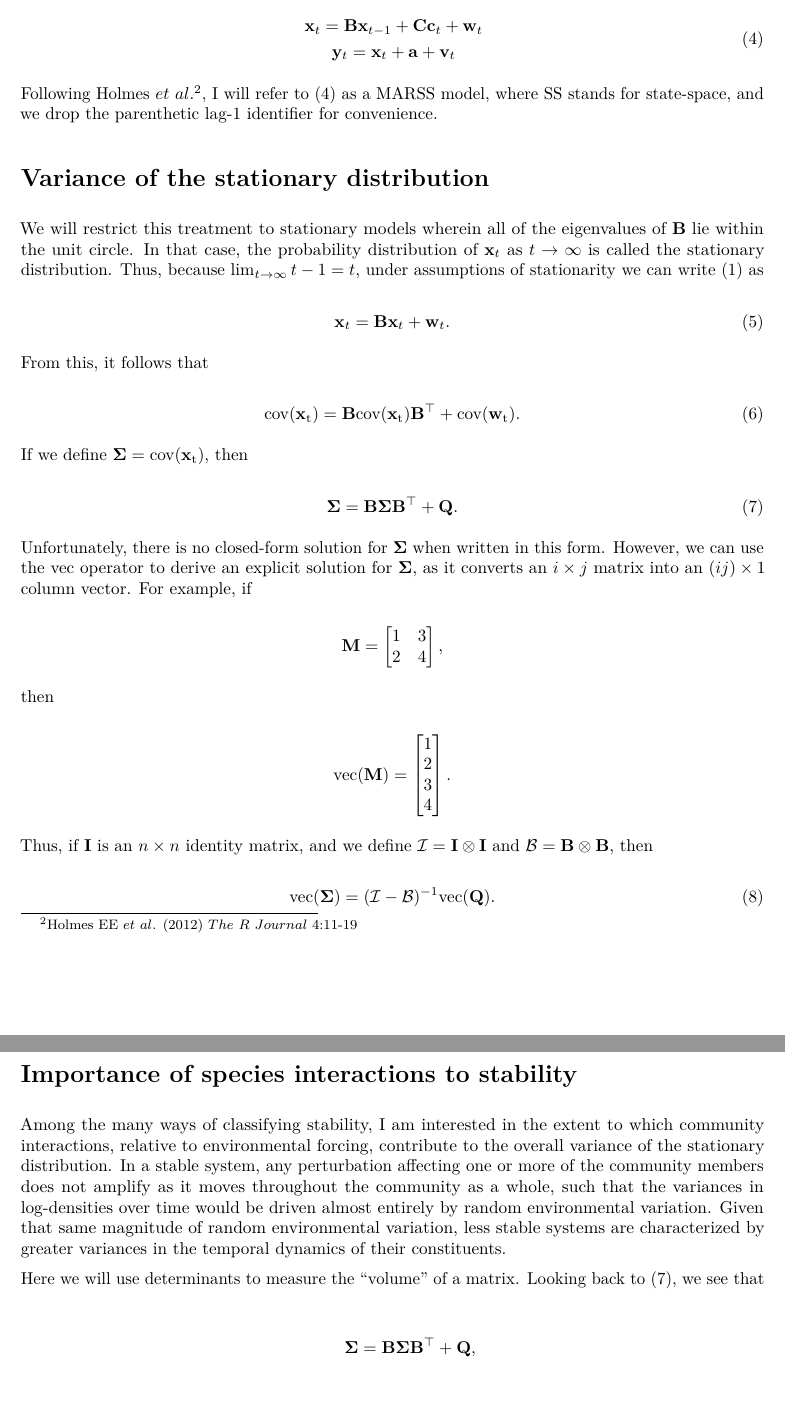
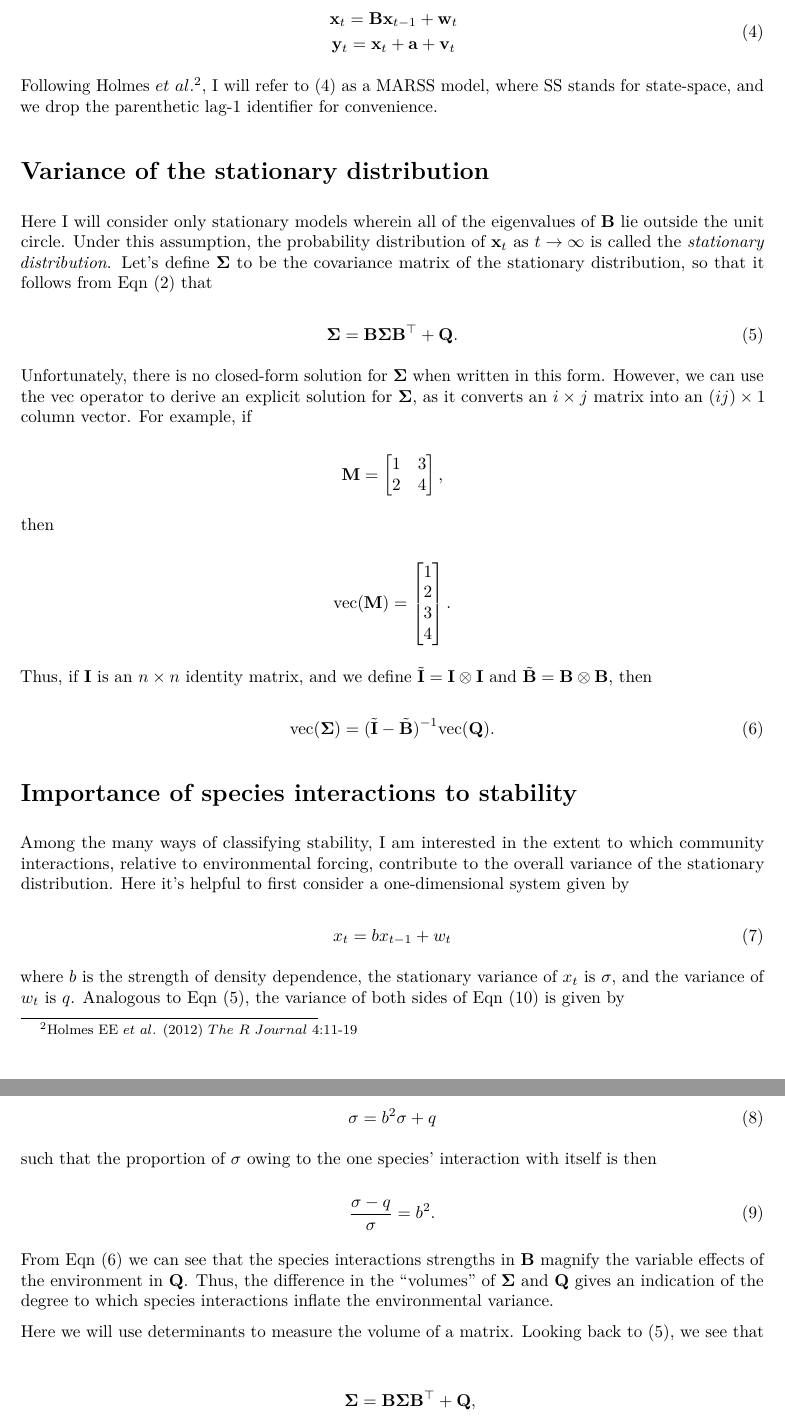
Before and after one commit to mdscheuerell/marstab, an R Markdown document (mar_stab_properties_text.Rmd): two parts of pages 2 and 3 of 5, joined at a grey line, cut so that both start at the same text, the shorter picture padded with empty space. The pictures show the output file mar_stab_properties_text.pdf that the author committed with the source.

Commit message:
working on spp interaction effects

```diff
--- a/mar_stab_properties_text.Rmd
+++ b/mar_stab_properties_text.Rmd
@@ -51,7 +47,7 @@ $\mathbf{a}$ is an $n \times 1$ vector of offsets (levels) to account for non-ze
 
 \begin{equation} \label{eq4}
   \begin{gathered}
-    \mathbf{x}_t = \mathbf{B} \mathbf{x}_{t-1} + \mathbf{C} \mathbf{c}_t + \mathbf{w}_t \\
+    \mathbf{x}_t = \mathbf{B} \mathbf{x}_{t-1} + \mathbf{w}_t \\
     \mathbf{y}_t = \mathbf{x}_t + \mathbf{a} + \mathbf{v}_t
   \end{gathered}
 \end{equation}
@@ -60,21 +56,9 @@ Following Holmes $et~al$.\footnote{Holmes EE $et~al$. (2012) $The~R~Journal$ 4:1
 
 # Variance of the stationary distribution
 
-We will restrict this treatment to stationary models wherein all of the eigenvalues of $\mathbf{B}$ lie within the unit circle. In that case, the probability distribution of $\mathbf{x}_t$ as $t \rightarrow \infty$ is called the stationary distribution. Thus, because $\lim_{t\to\infty} t-1 = t$, under assumptions of stationarity we can write (\ref{eq1}) as
+Here I will consider only stationary models wherein all of the eigenvalues of $\mathbf{B}$ lie outside the unit circle. Under this assumption, the probability distribution of $\mathbf{x}_t$ as $t \rightarrow \infty$ is called the *stationary distribution*. Let's define $\mathbf{\Sigma}$ to be the covariance matrix of the stationary distribution, so that it follows from Eqn (2) that
 
 \begin{equation} \label{eq5}
-\mathbf{x}_t = \mathbf{B} \mathbf{x}_t + \mathbf{w}_t.
-\end{equation}
-
-From this, it follows that
-
-\begin{equation} \label{eq6}
-\rm cov(\mathbf{x}_t) = \mathbf{B} cov(\mathbf{x}_t) \mathbf{B}^\top + cov(\mathbf{w}_t).
-\end{equation}
-
-If we define $\mathbf{\Sigma} = \rm cov(\mathbf{x}_t)$, then
-
-\begin{equation} \label{eq7}
 \mathbf{\Sigma} = \mathbf{B} \mathbf{\Sigma} \mathbf{B}^\top + \mathbf{Q}.
 \end{equation}
 
@@ -100,17 +84,36 @@ then
 \end{bmatrix}.
 \end{equation*}
 
-Thus, if $\mathbf{I}$ is an $n \times n$ identity matrix, and we define $\mathcal{I} = \mathbf{I} \otimes \mathbf{I}$ and $\mathcal{B} = \mathbf{B} \otimes \mathbf{B}$, then
+Thus, if $\mathbf{I}$ is an $n \times n$ identity matrix, and we define $\tilde{\mathbf{I}} = \mathbf{I} \otimes \mathbf{I}$ and $\tilde{\mathbf{B}} = \mathbf{B} \otimes \mathbf{B}$, then
 
 \begin{equation} \label{eq8}
-\text{vec}(\mathbf{\Sigma}) = (\mathcal{I} - \mathcal{B})^{-1} \text{vec}(\mathbf{Q}).
+\text{vec}(\mathbf{\Sigma}) = (\tilde{\mathbf{I}} - \tilde{\mathbf{B}})^{-1} \text{vec}(\mathbf{Q}).
 \end{equation}
 
 # Importance of species interactions to stability
 
-Among the many ways of classifying stability, I am interested in the extent to which community interactions, relative to environmental forcing, contribute to the overall variance of the stationary distribution. In a stable system, any perturbation affecting one or more of the community members does not amplify as it moves throughout the community as a whole, such that the variances in log-densities over time would be driven almost entirely by random environmental variation. Given that same magnitude of random environmental variation, less stable systems are characterized by greater variances in the temporal dynamics of their constituents.
+Among the many ways of classifying stability, I am interested in the extent to which community interactions, relative to environmental forcing, contribute to the overall variance of the stationary distribution. Here it's helpful to first consider a one-dimensional system given by
 
-Here we will use determinants to measure the "volume" of a matrix. Looking back to (\ref{eq7}), we see that
+\begin{equation} \label{eq9}
+x_t = b x_{t-1} + w_t
+\end{equation}
+
+where $b$ is the strength of density dependence, the stationary variance of $x_t$ is $\sigma$, and the variance of $w_t$ is $q$. Analogous to Eqn (5), the variance of both sides of Eqn (\ref{eq9}) is given by
+
+\begin{equation} \label{eq10a}
+\sigma = b^2 \sigma + q
+\end{equation}
+
+such that the proportion of $\sigma$ owing to the one species' interaction with itself is then
+
+\begin{equation} \label{eq10}
+\frac{\sigma - q}{\sigma} = b^2.
+\end{equation}
+
+
+From Eqn (6) we can see that the species interactions strengths in $\mathbf{B}$ magnify the variable effects of the environment in $\mathbf{Q}$. Thus, the difference in the "volumes" of $\mathbf{\Sigma}$ and $\mathbf{Q}$ gives an indication of the degree to which species interactions inflate the environmental variance.
+
+Here we will use determinants to measure the volume of a matrix. Looking back to (\ref{eq5}), we see that
 
 \begin{align}
 \mathbf{\Sigma} &= \mathbf{B} \mathbf{\Sigma} \mathbf{B}^\top + \mathbf{Q}, \nonumber \\
```
Also changed, not shown: mar_stab_properties_text.pdf, mar_stab_properties_text.Rmd (16 more changed lines).
